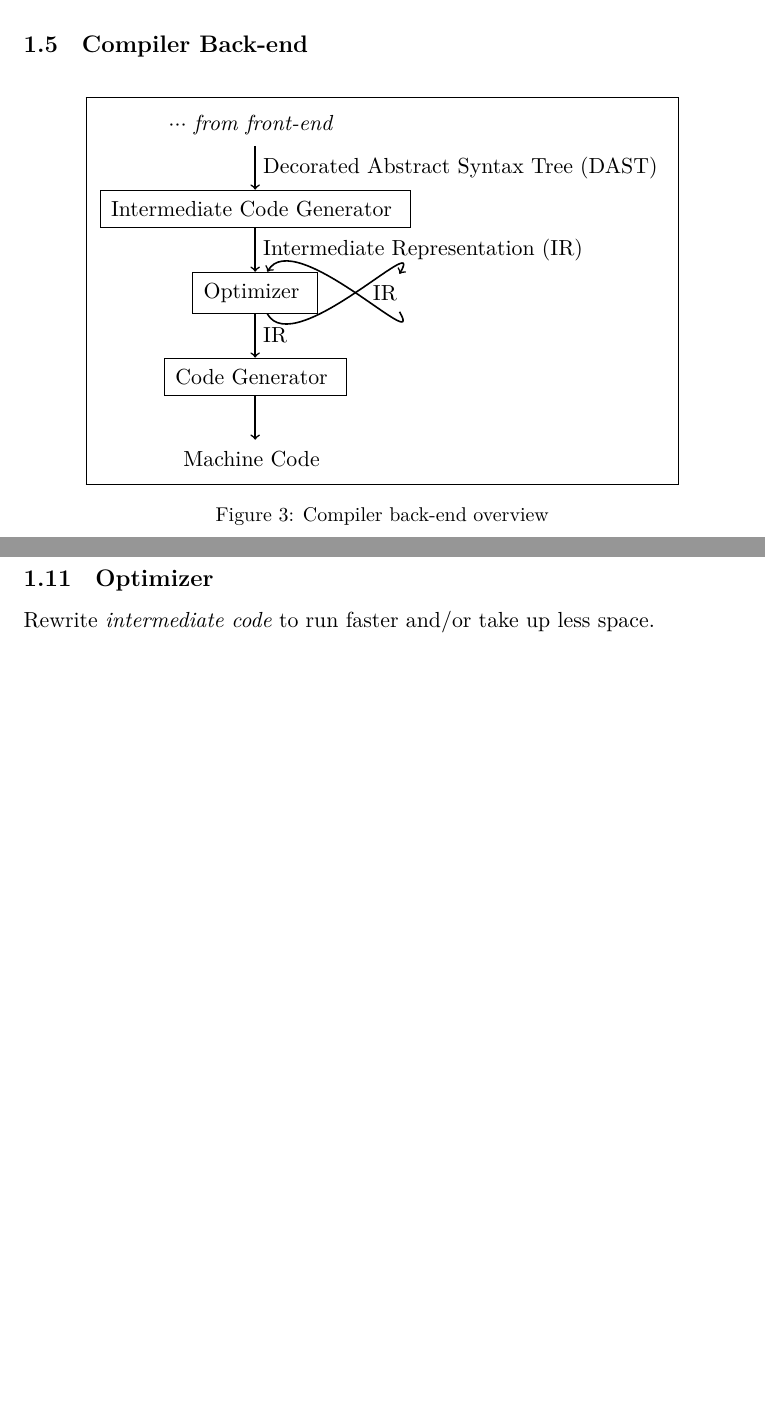
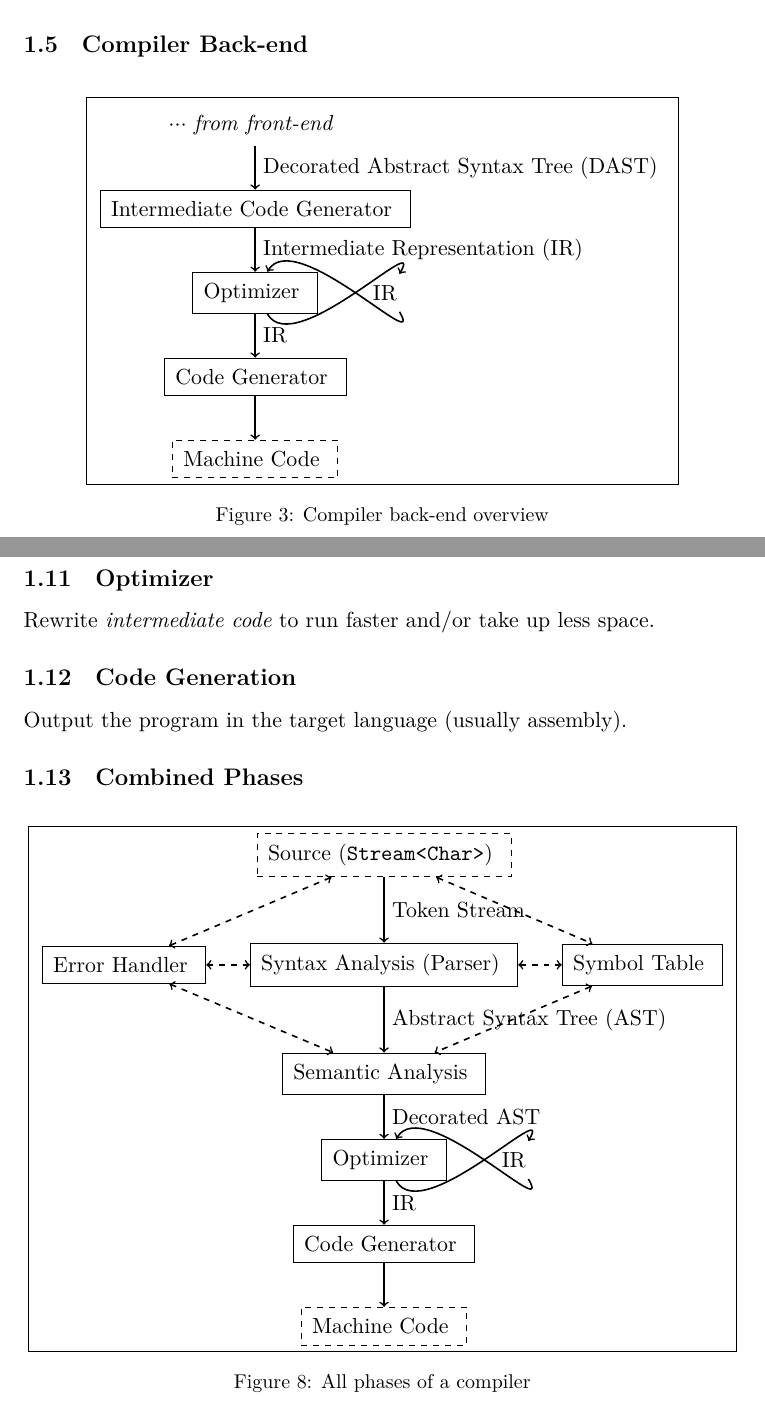
Before and after one commit to jieyouxu/COMP0012-Compilers-Notes, a LaTeX document (main.tex, which reads introduction.tex): two parts of pages 4 and 7 of 7, joined at a grey line, cut so that both start at the same text, the shorter picture padded with empty space. Compiled offline with XeLaTeX.

Commit message:
Add all phases

```diff
--- a/introduction.tex
+++ b/introduction.tex
@@ -71,7 +71,7 @@
         \draw [thick, ->] (n4) to [out=300,in=60] (n3);
         \node [block, below=2em of n3] (n4) { Code Generator };
         \draw [thick, ->] (n3) -- (n4) node [midway] { IR };
-        \node [phantomblock, below=2em of n4] (n5) { Machine Code };
+        \node [dashedblock, below=2em of n4] (n5) { Machine Code };
         \draw [thick, ->] (n4) -- (n5);
     \end{tikzpicture}
     }
@@ -226,3 +226,41 @@ Note that HIR is closest to AST and LIR is closest to machine code. Examples of
 \subsection{Optimizer}
 
 Rewrite \textit{intermediate code} to run faster and/or take up less space.
+
+\subsection{Code Generation}
+
+Output the program in the target language (usually assembly).
+
+\subsection{Combined Phases}
+
+\begin{figure}[H]
+    \centering
+    \fbox{
+    \begin{tikzpicture}[auto]
+        \node [dashedblock] (n1) { Source (\texttt{Stream<Char>}) };
+        \node [block, below=3em of n1] (n2) { Syntax Analysis (Parser) };
+        \draw [thick, ->] (n1) -- (n2) node [midway, fill=white] { Token Stream };
+        \node [block, left=2em of n2] (n3) { Error Handler };
+        \draw [thick, <->, dashed] (n1) -- (n3);
+        \node [block, right=2em of n2] (n4) { Symbol Table };
+        \draw [thick, <->, dashed] (n1) -- (n4);
+        \draw [thick, <->, dashed] (n2) -- (n3);
+        \draw [thick, <->, dashed] (n2) -- (n4);
+        \node [block, below=3em of n2] (n5) { Semantic Analysis };
+        \draw [thick, ->] (n2) -- (n5) node [midway, fill=white] { Abstract Syntax Tree (AST) };
+        \draw [thick, <->, dashed] (n3) -- (n5);
+        \draw [thick, <->, dashed] (n4) -- (n5);
+        \draw [thick, ->] (n5) -- (n6) node [midway, fill=white] { Decorated AST };
+        \node [block, below=2em of n5] (n6) { Optimizer };
+        \node [phantomblock, right=2em of n6] (n7) { IR };
+        \draw [thick, ->] (n6) to [out=300,in=60] (n7);
+        \draw [thick, ->] (n7) to [out=300,in=60] (n6);
+        \node [block, below=2em of n6] (n8) { Code Generator };
+        \draw [thick, ->] (n6) -- (n8) node [midway] { IR };
+        \node [dashedblock, below=2em of n8] (n9) { Machine Code };
+        \draw [thick, ->] (n8) -- (n9);
+    \end{tikzpicture}
+    }
+    \caption{All phases of a compiler}
+    \label{fig:compiler-all-phases}
+\end{figure}
```
Also changed, not shown: introduction.tex (2 more changed lines).
